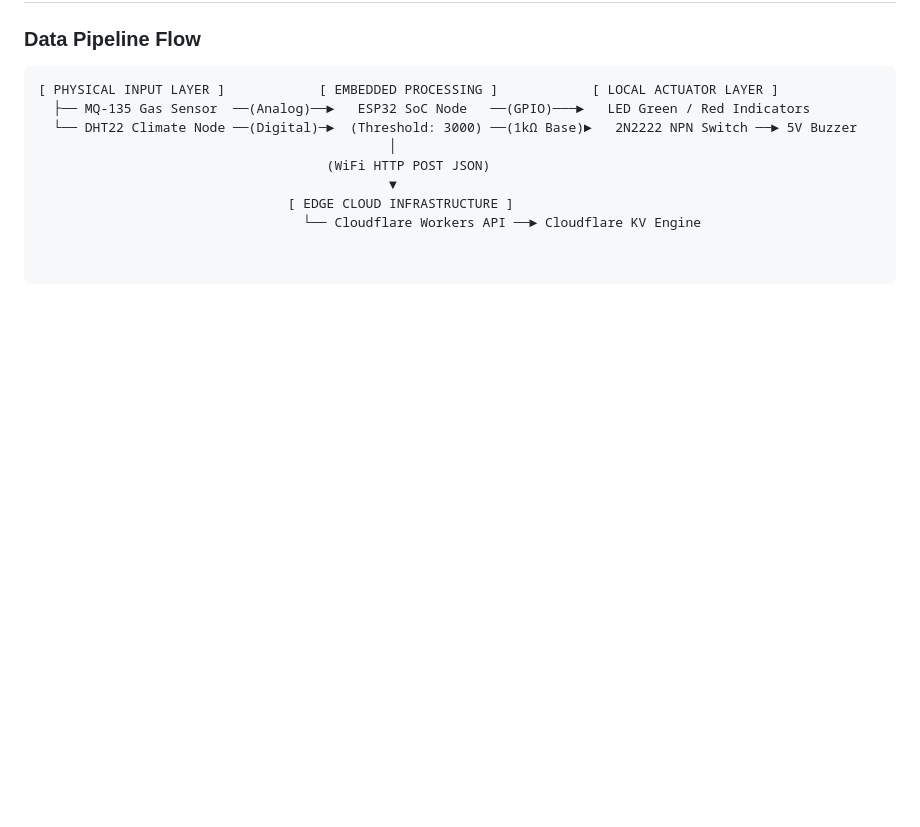
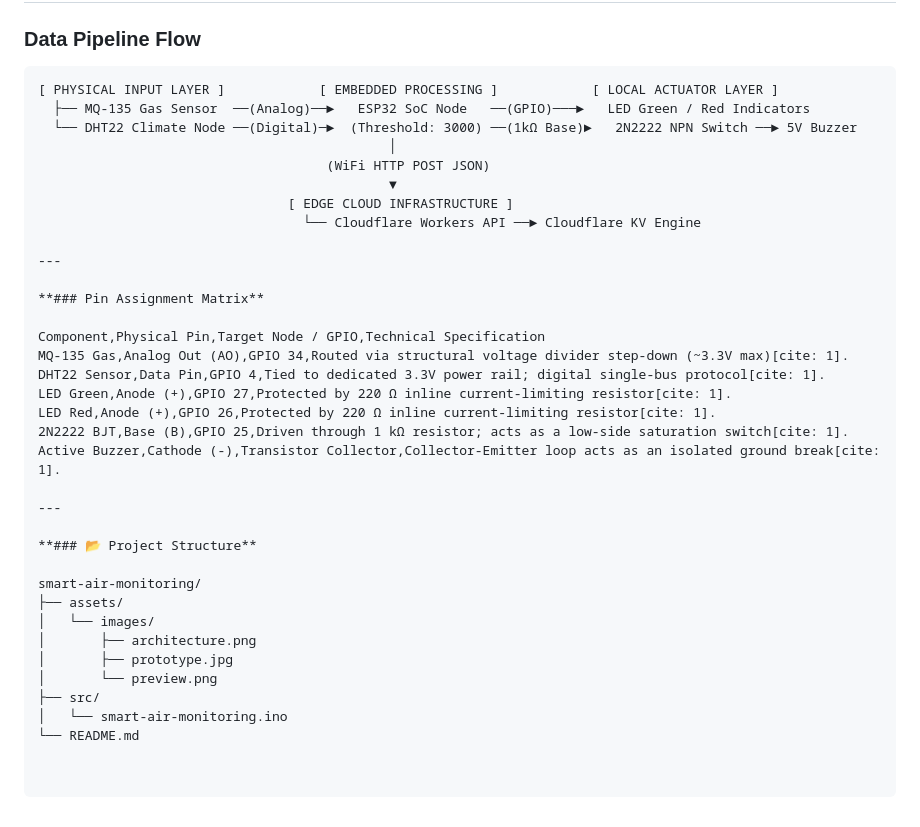
Before and after one commit to Virnara/smart-air-monitoring, a Markdown page: README.md, the part around the change. Rendered like a GitHub page; blank space fills up the shorter version.

```diff
--- a/README.md
+++ b/README.md
@@ -68,3 +68,29 @@ By leveraging the dual-core processing capability of the ESP32, the system handl
                                              ▼
                                 [ EDGE CLOUD INFRASTRUCTURE ]
                                   └── Cloudflare Workers API ──► Cloudflare KV Engine
+
+---
+
+**### Pin Assignment Matrix**
+
+Component,Physical Pin,Target Node / GPIO,Technical Specification
+MQ-135 Gas,Analog Out (AO),GPIO 34,Routed via structural voltage divider step-down (~3.3V max)[cite: 1].
+DHT22 Sensor,Data Pin,GPIO 4,Tied to dedicated 3.3V power rail; digital single-bus protocol[cite: 1].
+LED Green,Anode (+),GPIO 27,Protected by 220 Ω inline current-limiting resistor[cite: 1].
+LED Red,Anode (+),GPIO 26,Protected by 220 Ω inline current-limiting resistor[cite: 1].
+2N2222 BJT,Base (B),GPIO 25,Driven through 1 kΩ resistor; acts as a low-side saturation switch[cite: 1].
+Active Buzzer,Cathode (-),Transistor Collector,Collector-Emitter loop acts as an isolated ground break[cite: 1].
+
+---
+
+**### 📂 Project Structure**
+
+smart-air-monitoring/
+├── assets/
+│   └── images/
+│       ├── architecture.png
+│       ├── prototype.jpg
+│       └── preview.png
+├── src/
+│   └── smart-air-monitoring.ino
+└── README.md
```
